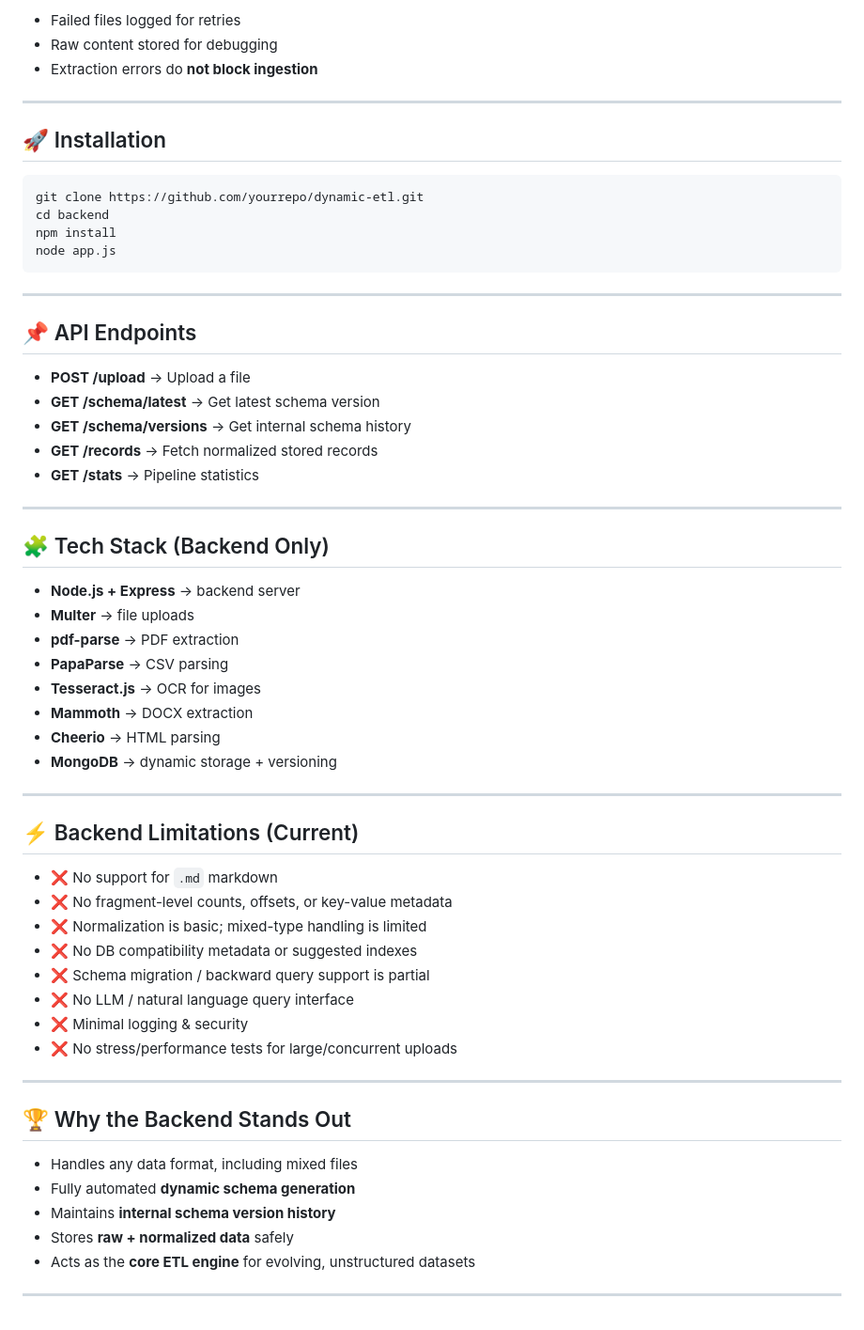
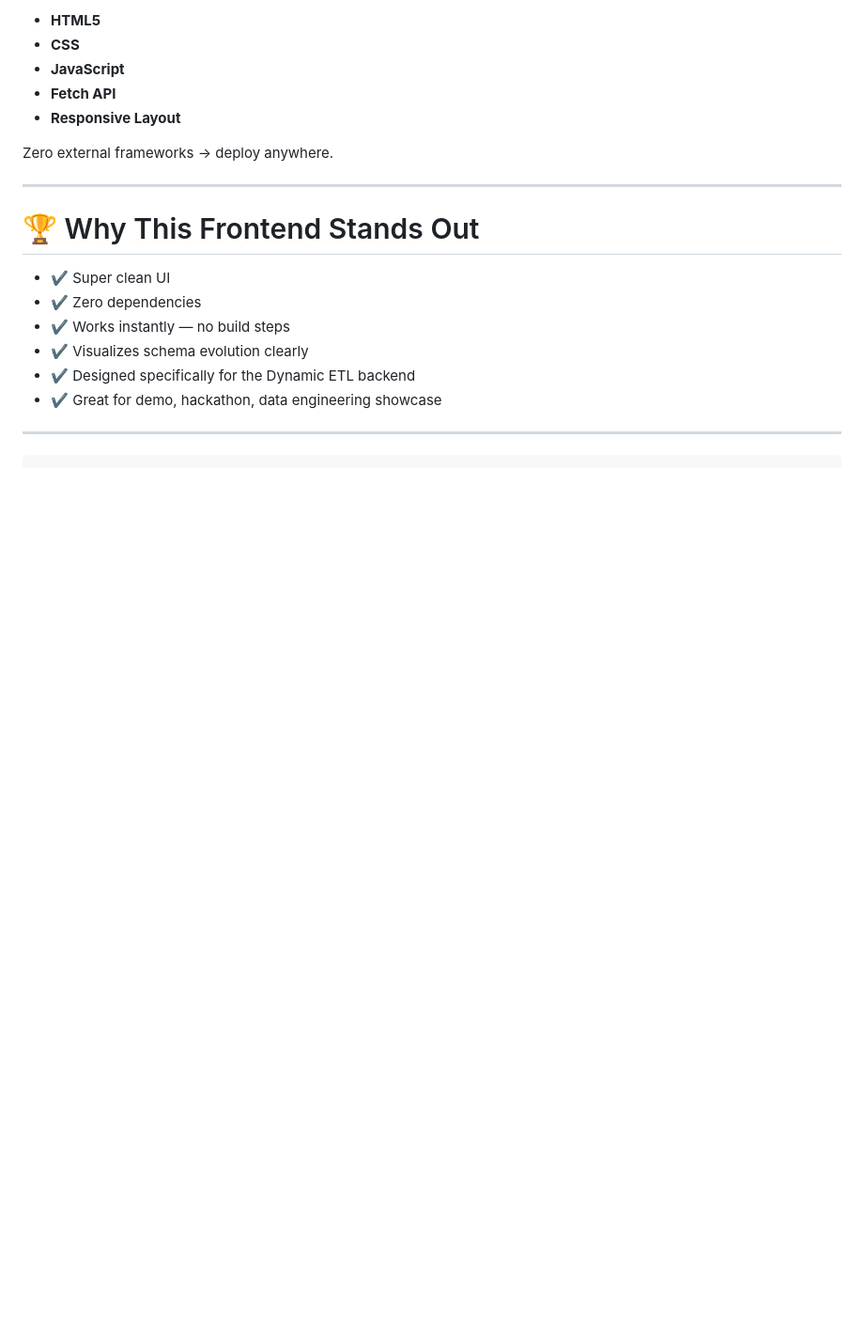
Before and after one commit to AuraDevs12/Dynamic-ETL-Pipeline, a Markdown page: Backend Files/Readme.md, the part around one of its changes. Shown at 94% size. Rendered like a GitHub page; blank space fills up the shorter version.

Commit message:
Revise README for project updates and features
Updated the README to reflect changes in the project structure and features, including frontend details and backend architecture.

````diff
--- a/Backend Files/Readme.md
+++ b/Backend Files/Readme.md
@@ -145,63 +165,23 @@ v4 → data type change in "amount"
 
-* Failed files logged for retries
-* Raw content stored for debugging
-* Extraction errors do **not block ingestion**
+* **HTML5**
+* **CSS**
+* **JavaScript**
+* **Fetch API**
+* **Responsive Layout**
+
+Zero external frameworks → deploy anywhere.
 
 ---
 
-## 🚀 Installation
+# 🏆 Why This Frontend Stands Out
 
-```bash
-git clone https://github.com/yourrepo/dynamic-etl.git
-cd backend
-npm install
-node app.js
-```
+* ✔ Super clean UI
+* ✔ Zero dependencies
+* ✔ Works instantly — no build steps
+* ✔ Visualizes schema evolution clearly
+* ✔ Designed specifically for the Dynamic ETL backend
+* ✔ Great for demo, hackathon, data engineering showcase
 
 ---
 
-## 📌 API Endpoints
-
-* **POST /upload** → Upload a file
-* **GET /schema/latest** → Get latest schema version
-* **GET /schema/versions** → Get internal schema history
-* **GET /records** → Fetch normalized stored records
-* **GET /stats** → Pipeline statistics
-
----
-
-## 🧩 Tech Stack (Backend Only)
-
-* **Node.js + Express** → backend server
-* **Multer** → file uploads
-* **pdf-parse** → PDF extraction
-* **PapaParse** → CSV parsing
-* **Tesseract.js** → OCR for images
-* **Mammoth** → DOCX extraction
-* **Cheerio** → HTML parsing
-* **MongoDB** → dynamic storage + versioning
-
----
-
-## ⚡ Backend Limitations (Current)
-
-* ❌ No support for `.md` markdown
-* ❌ No fragment-level counts, offsets, or key-value metadata
-* ❌ Normalization is basic; mixed-type handling is limited
-* ❌ No DB compatibility metadata or suggested indexes
-* ❌ Schema migration / backward query support is partial
-* ❌ No LLM / natural language query interface
-* ❌ Minimal logging & security
-* ❌ No stress/performance tests for large/concurrent uploads
-
----
-
-## 🏆 Why the Backend Stands Out
-
-* Handles any data format, including mixed files
-* Fully automated **dynamic schema generation**
-* Maintains **internal schema version history**
-* Stores **raw + normalized data** safely
-* Acts as the **core ETL engine** for evolving, unstructured datasets
-
----
+```
````
Also changed, not shown: other parts of Backend Files/Readme.md (+119 -99 lines).
